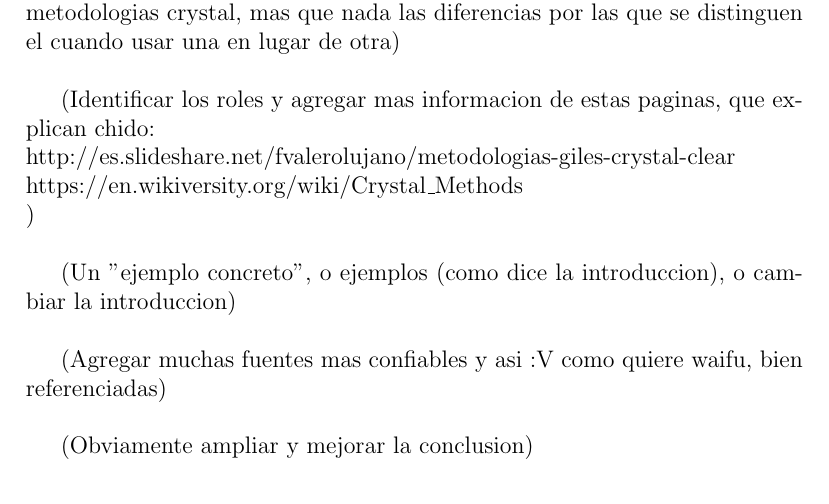
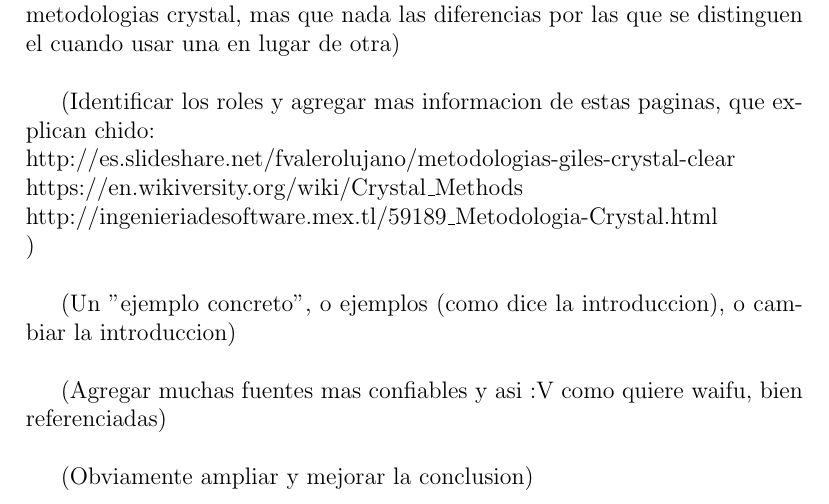
Before and after one commit to DarkBayoRosaPuff/Presentacion, a LaTeX document (trabajoEscrito/escrito.tex): part of page 5 of 6, cut so that both start at the same text. Compiled offline with pdfLaTeX.

Commit message:
Otra fuente :v
Ya solo seria copiar y pegar de esas paginas :v y agregar fuentes
creibles

```diff
--- a/trabajoEscrito/escrito.tex
+++ b/trabajoEscrito/escrito.tex
@@ -119,6 +119,7 @@
 	(Identificar los roles y agregar mas informacion de estas paginas, que explican chido:\\
 	http://es.slideshare.net/fvalerolujano/metodologias-giles-crystal-clear \\
 	https://en.wikiversity.org/wiki/Crystal\_Methods \\
+	http://ingenieriadesoftware.mex.tl/59189\_Metodologia-Crystal.html \\
 	)\\
 
 	(Un "ejemplo concreto", o ejemplos (como dice la introduccion), o cambiar la introduccion)\\
```
Also changed, not shown: trabajoEscrito/escrito.pdf, 2 other files.
